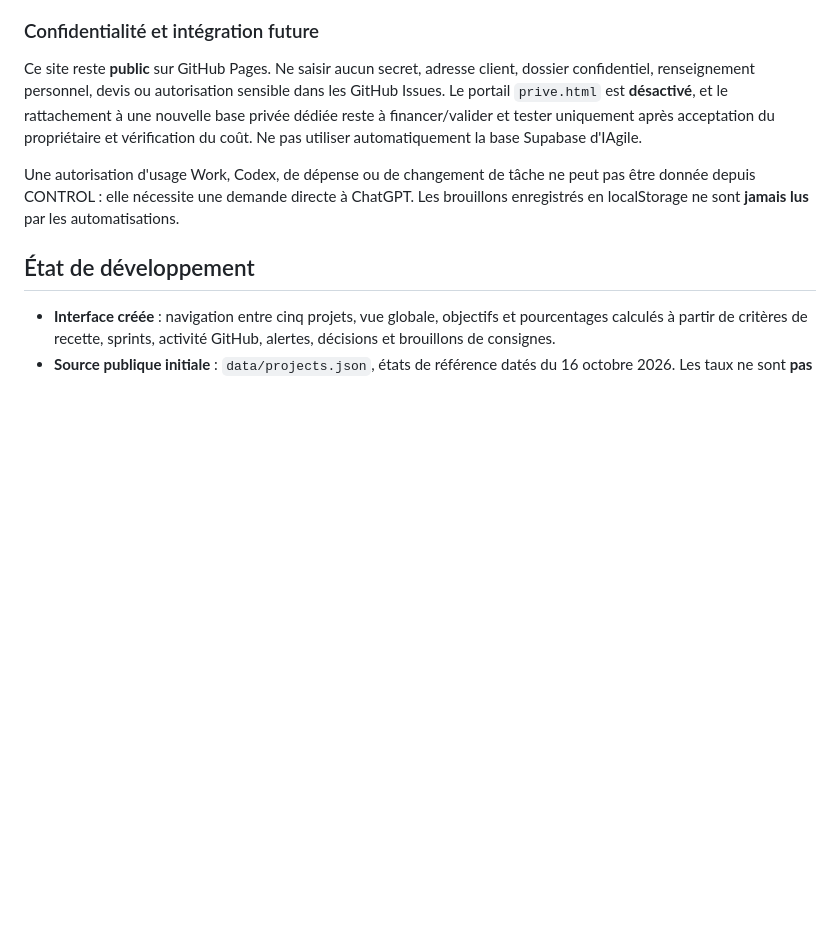
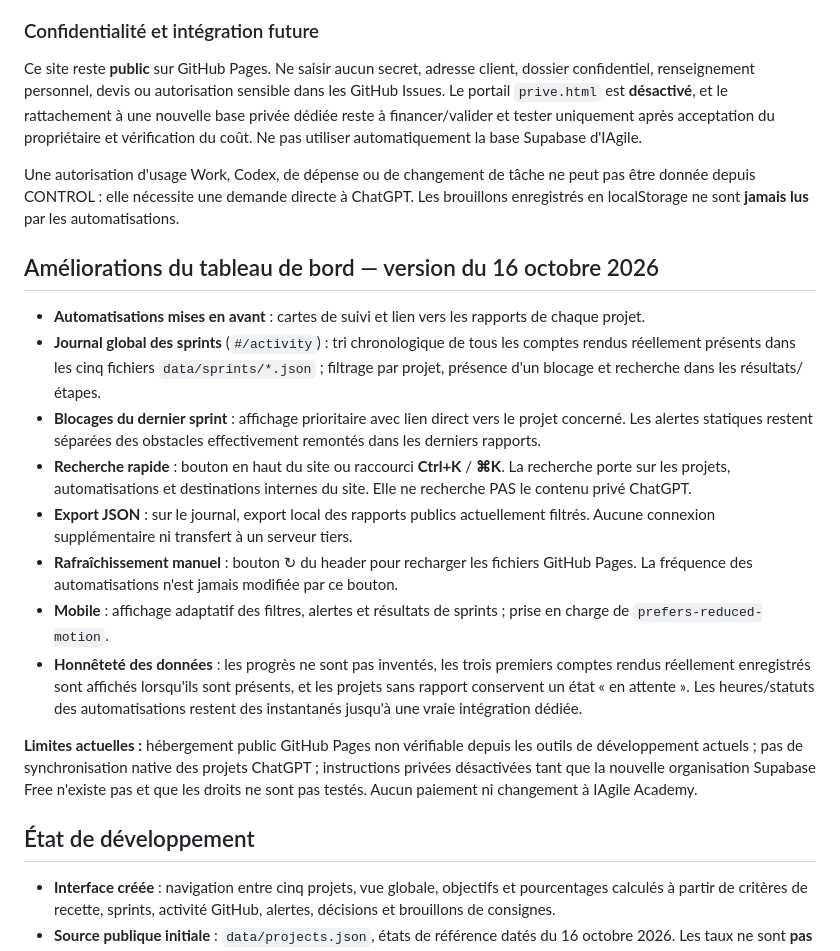
Before and after one commit to cosscoll/Avancement-Projet, a Markdown page: README.md, the part around the change. Rendered like a GitHub page; blank space fills up the shorter version.

Commit message:
Documenter journal filtrable, recherche rapide et export public sans backend payant

```diff
--- a/README.md
+++ b/README.md
@@ -21,6 +21,19 @@ Les sources d'interface supplémentaires sont `data/catalog.json`, `data/automat
 Ce site reste **public** sur GitHub Pages. Ne saisir aucun secret, adresse client, dossier confidentiel, renseignement personnel, devis ou autorisation sensible dans les GitHub Issues. Le portail `prive.html` est **désactivé**, et le rattachement à une nouvelle base privée dédiée reste à financer/valider et tester uniquement après acceptation du propriétaire et vérification du coût. Ne pas utiliser automatiquement la base Supabase d'IAgile.
 
 Une autorisation d'usage Work, Codex, de dépense ou de changement de tâche ne peut pas être donnée depuis CONTROL : elle nécessite une demande directe à ChatGPT. Les brouillons enregistrés en localStorage ne sont **jamais lus** par les automatisations.
+
+## Améliorations du tableau de bord — version du 16 octobre 2026
+
+- **Automatisations mises en avant** : cartes de suivi et lien vers les rapports de chaque projet.
+- **Journal global des sprints** (`#/activity`) : tri chronologique de tous les comptes rendus réellement présents dans les cinq fichiers `data/sprints/*.json` ; filtrage par projet, présence d'un blocage et recherche dans les résultats/étapes.
+- **Blocages du dernier sprint** : affichage prioritaire avec lien direct vers le projet concerné. Les alertes statiques restent séparées des obstacles effectivement remontés dans les derniers rapports.
+- **Recherche rapide** : bouton en haut du site ou raccourci **Ctrl+K** / **⌘K**. La recherche porte sur les projets, automatisations et destinations internes du site. Elle ne recherche PAS le contenu privé ChatGPT.
+- **Export JSON** : sur le journal, export local des rapports publics actuellement filtrés. Aucune connexion supplémentaire ni transfert à un serveur tiers.
+- **Rafraîchissement manuel** : bouton ↻ du header pour recharger les fichiers GitHub Pages. La fréquence des automatisations n'est jamais modifiée par ce bouton.
+- **Mobile** : affichage adaptatif des filtres, alertes et résultats de sprints ; prise en charge de `prefers-reduced-motion`.
+- **Honnêteté des données** : les progrès ne sont pas inventés, les trois premiers comptes rendus réellement enregistrés sont affichés lorsqu'ils sont présents, et les projets sans rapport conservent un état « en attente ». Les heures/statuts des automatisations restent des instantanés jusqu'à une vraie intégration dédiée.
+
+**Limites actuelles :** hébergement public GitHub Pages non vérifiable depuis les outils de développement actuels ; pas de synchronisation native des projets ChatGPT ; instructions privées désactivées tant que la nouvelle organisation Supabase Free n'existe pas et que les droits ne sont pas testés. Aucun paiement ni changement à IAgile Academy.
 
 ## État de développement
 
```
